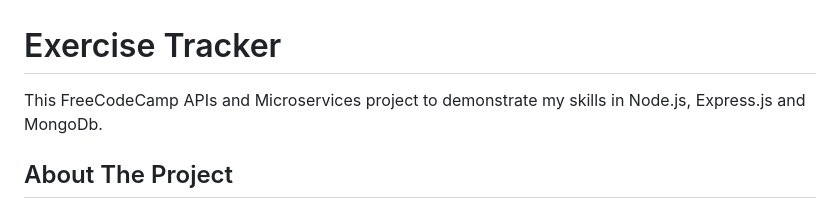
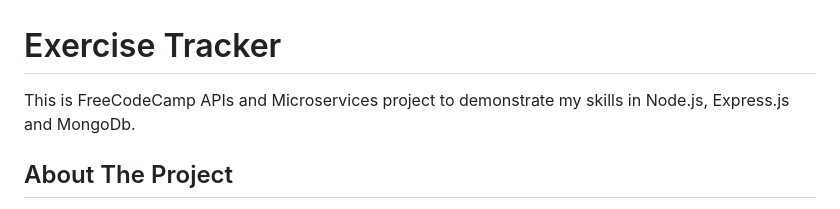
Before and after one commit to Mar-Issah/Exercise-Tracker--FCC, a Markdown page: README.md, the part around the change. Drawn GitHub-style.

```diff
--- a/README.md
+++ b/README.md
@@ -1,5 +1,5 @@
 # Exercise Tracker
-This FreeCodeCamp APIs and Microservices project to demonstrate my skills in Node.js, Express.js and MongoDb.
+This is FreeCodeCamp APIs and Microservices project to demonstrate my skills in Node.js, Express.js and MongoDb.
 
 ## About The Project
 This is a Node. js (with Express. js) and MongoDb application which is part of the [FreeCodeCamp](https://www.freecodecamp.org/) Back End Certification. Exercise tracker is a web application which allows a user to create and store their username and exercises (description, duration and date).
```
